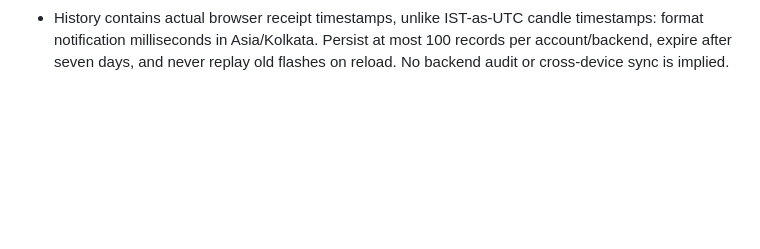
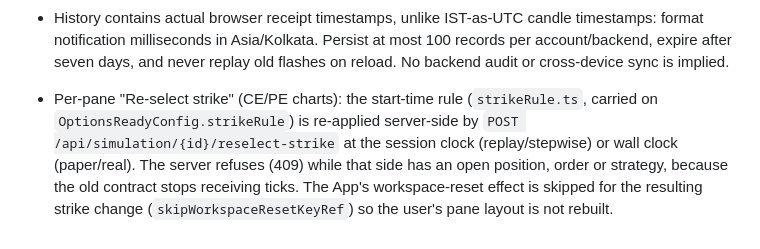
Before and after one commit to prattyush/TradeMatangi, a Markdown page: docs/frontend-technical-constraints.md, the part around the change. Rendered like a GitHub page; blank space fills up the shorter version.

Commit message:
docs: note per-pane Re-select strike constraints
Co-Authored-By: Claude Sonnet 5.5 <noreply@anthropic.com>

```diff
--- a/docs/frontend-technical-constraints.md
+++ b/docs/frontend-technical-constraints.md
@@ -97,3 +97,11 @@
   timestamps: format notification milliseconds in Asia/Kolkata. Persist at most
   100 records per account/backend, expire after seven days, and never replay old
   flashes on reload. No backend audit or cross-device sync is implied.
+
+- Per-pane "Re-select strike" (CE/PE charts): the start-time rule (`strikeRule.ts`,
+  carried on `OptionsReadyConfig.strikeRule`) is re-applied server-side by
+  `POST /api/simulation/{id}/reselect-strike` at the session clock (replay/stepwise) or
+  wall clock (paper/real). The server refuses (409) while that side has an open
+  position, order or strategy, because the old contract stops receiving ticks. The
+  App's workspace-reset effect is skipped for the resulting strike change
+  (`skipWorkspaceResetKeyRef`) so the user's pane layout is not rebuilt.
```
